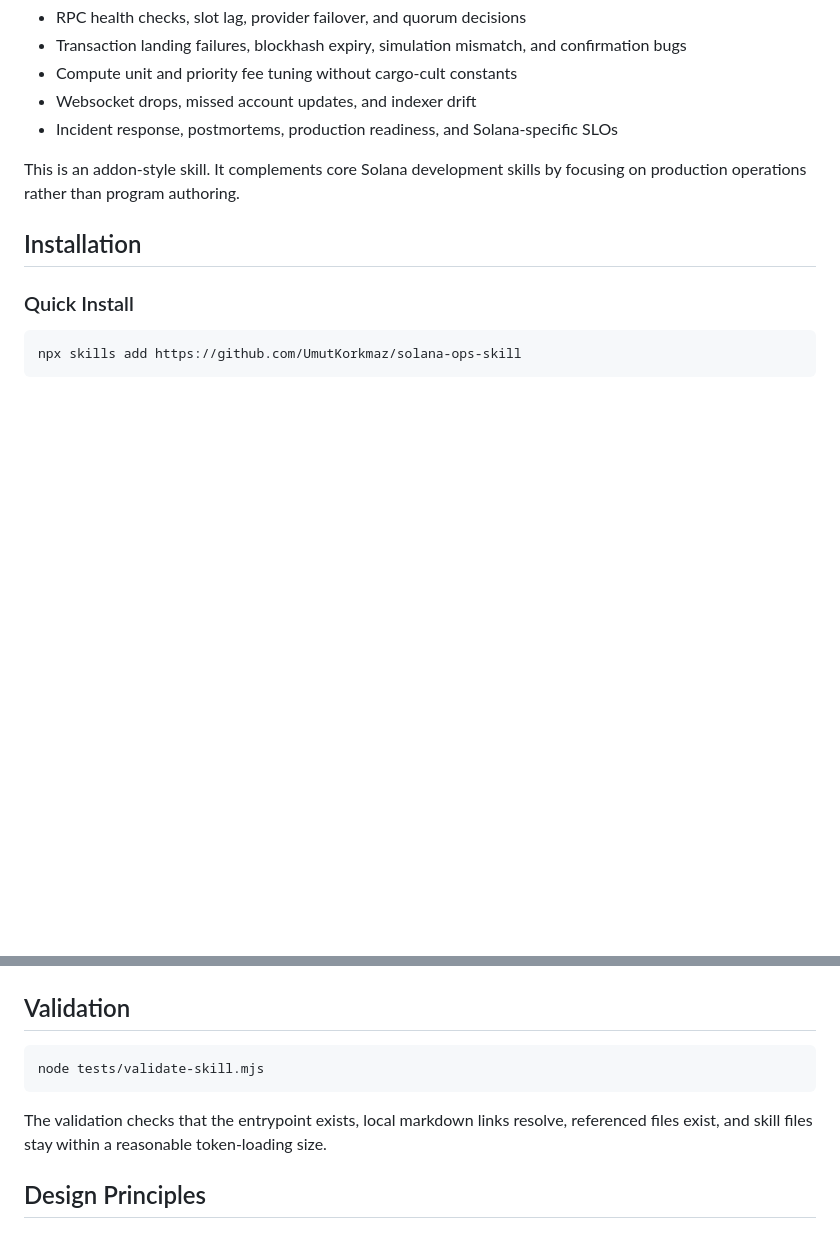
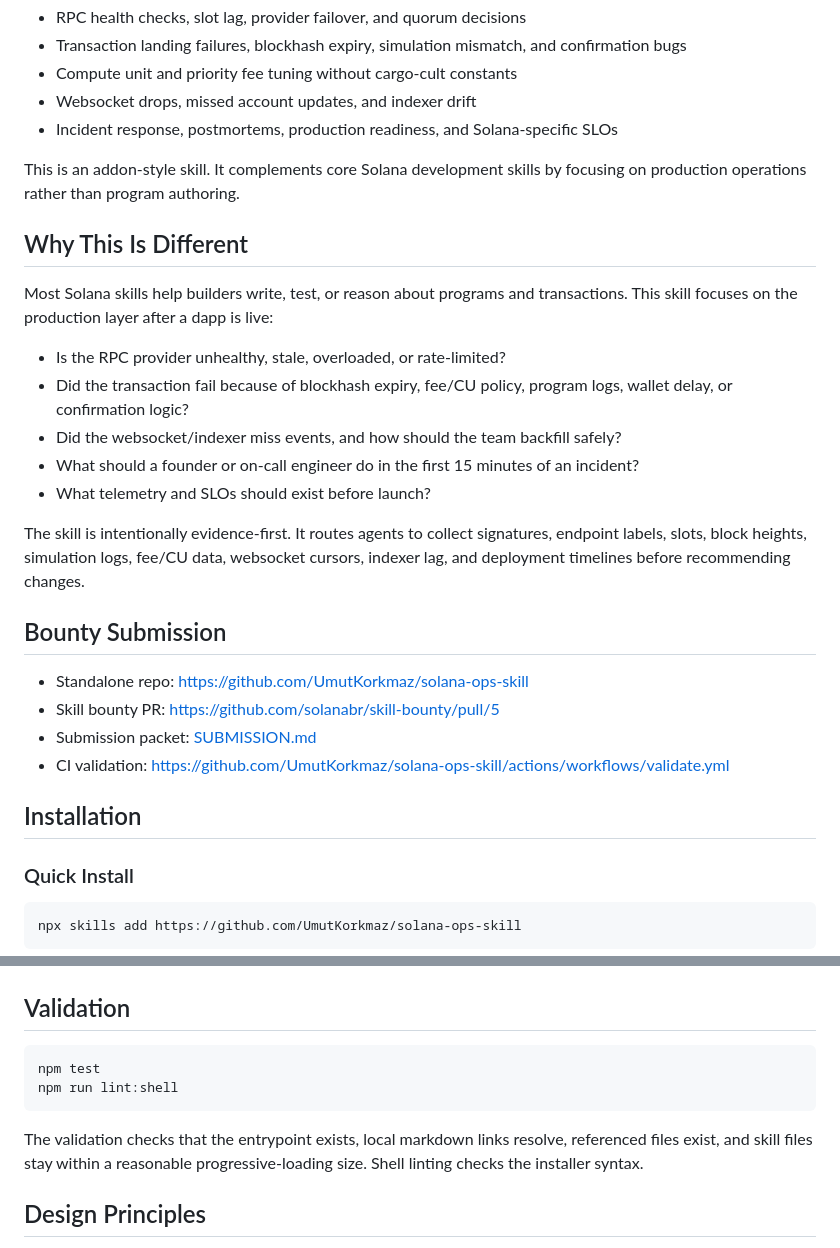
Before and after one commit to UmutKorkmaz/solana-ops-skill, a Markdown page: README.md, 2 parts joined by grey strips. GitHub-like rendering; blank space fills up the shorter version.

Commit message:
Add bounty submission packet

````diff
--- a/README.md
+++ b/README.md
@@ -15,6 +18,25 @@ Use it for:
 - Incident response, postmortems, production readiness, and Solana-specific SLOs
 
 This is an addon-style skill. It complements core Solana development skills by focusing on production operations rather than program authoring.
+
+## Why This Is Different
+
+Most Solana skills help builders write, test, or reason about programs and transactions. This skill focuses on the production layer after a dapp is live:
+
+- Is the RPC provider unhealthy, stale, overloaded, or rate-limited?
+- Did the transaction fail because of blockhash expiry, fee/CU policy, program logs, wallet delay, or confirmation logic?
+- Did the websocket/indexer miss events, and how should the team backfill safely?
+- What should a founder or on-call engineer do in the first 15 minutes of an incident?
+- What telemetry and SLOs should exist before launch?
+
+The skill is intentionally evidence-first. It routes agents to collect signatures, endpoint labels, slots, block heights, simulation logs, fee/CU data, websocket cursors, indexer lag, and deployment timelines before recommending changes.
+
+## Bounty Submission
+
+- Standalone repo: https://github.com/UmutKorkmaz/solana-ops-skill
+- Skill bounty PR: https://github.com/solanabr/skill-bounty/pull/5
+- Submission packet: [SUBMISSION.md](SUBMISSION.md)
+- CI validation: https://github.com/UmutKorkmaz/solana-ops-skill/actions/workflows/validate.yml
 
 ## Installation
 
@@ -88,10 +110,11 @@ Review this dapp for Solana production readiness before launch.
 ## Validation
 
 ```bash
-node tests/validate-skill.mjs
+npm test
+npm run lint:shell
 ```
 
-The validation checks that the entrypoint exists, local markdown links resolve, referenced files exist, and skill files stay within a reasonable token-loading size.
+The validation checks that the entrypoint exists, local markdown links resolve, referenced files exist, and skill files stay within a reasonable progressive-loading size. Shell linting checks the installer syntax.
 
 ## Design Principles
 
````
Also changed, not shown: other parts of README.md (+3 -0 lines), SUBMISSION.md (added, +86 -0 lines).
